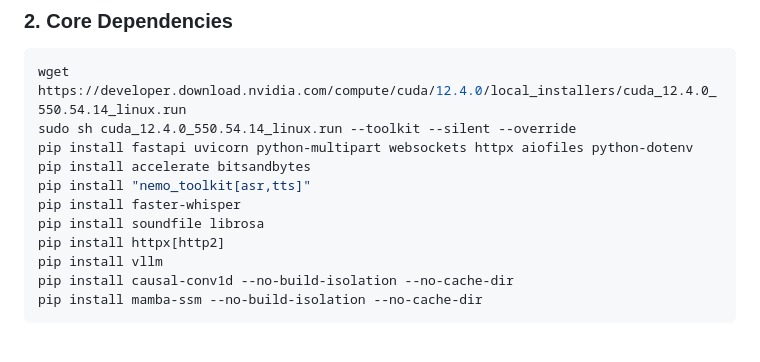
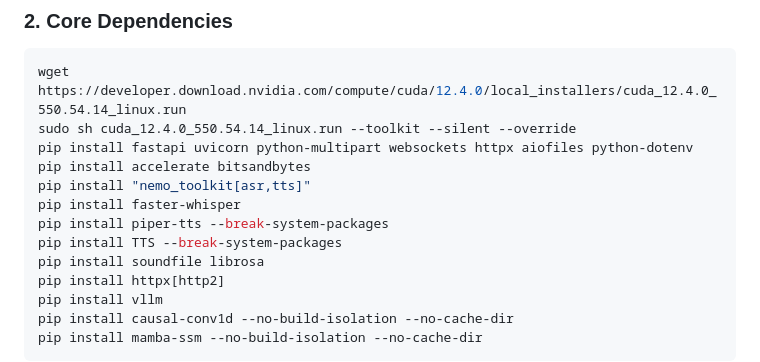
Before and after one commit to agreatopportunity/-NVIDIA-Nemotron-Voice-Agent---Quick-Start-Guide, a Markdown page: webserver/README.md, the part around the change. Drawn GitHub-style; blank space fills up the shorter version.

```diff
--- a/webserver/README.md
+++ b/webserver/README.md
@@ -126,6 +126,8 @@ pip install fastapi uvicorn python-multipart websockets httpx aiofiles python-do
 pip install accelerate bitsandbytes
 pip install "nemo_toolkit[asr,tts]"
 pip install faster-whisper
+pip install piper-tts --break-system-packages
+pip install TTS --break-system-packages
 pip install soundfile librosa
 pip install httpx[http2]
 pip install vllm
```
